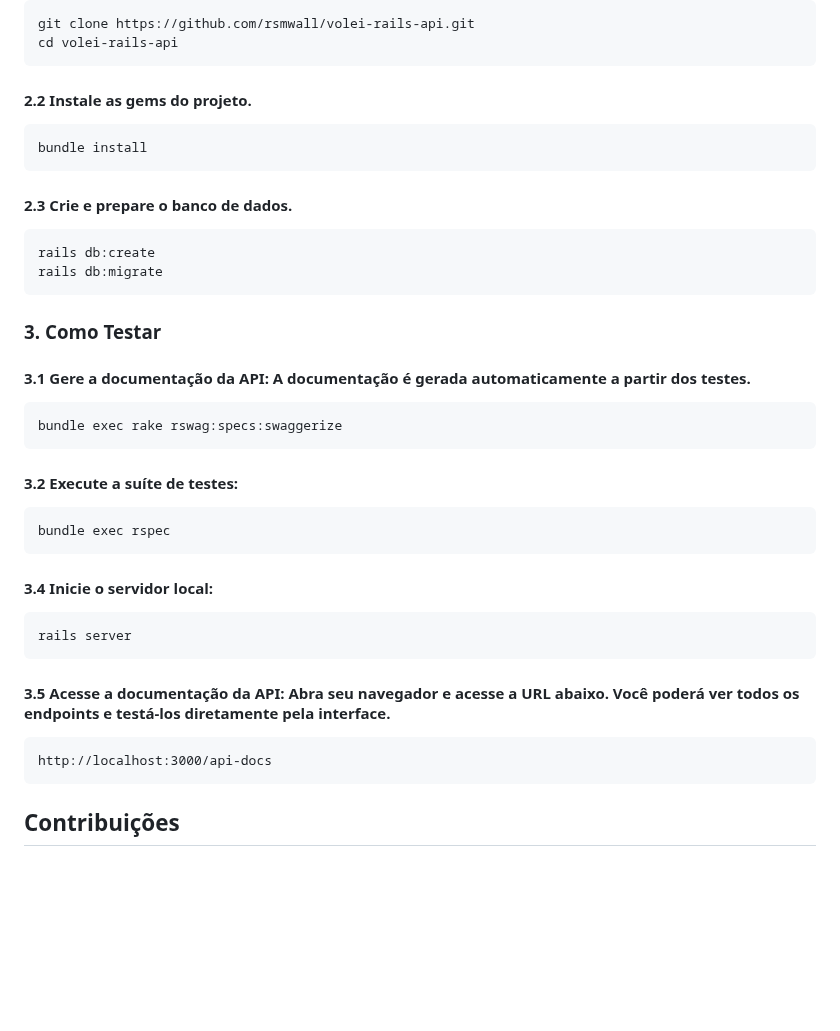
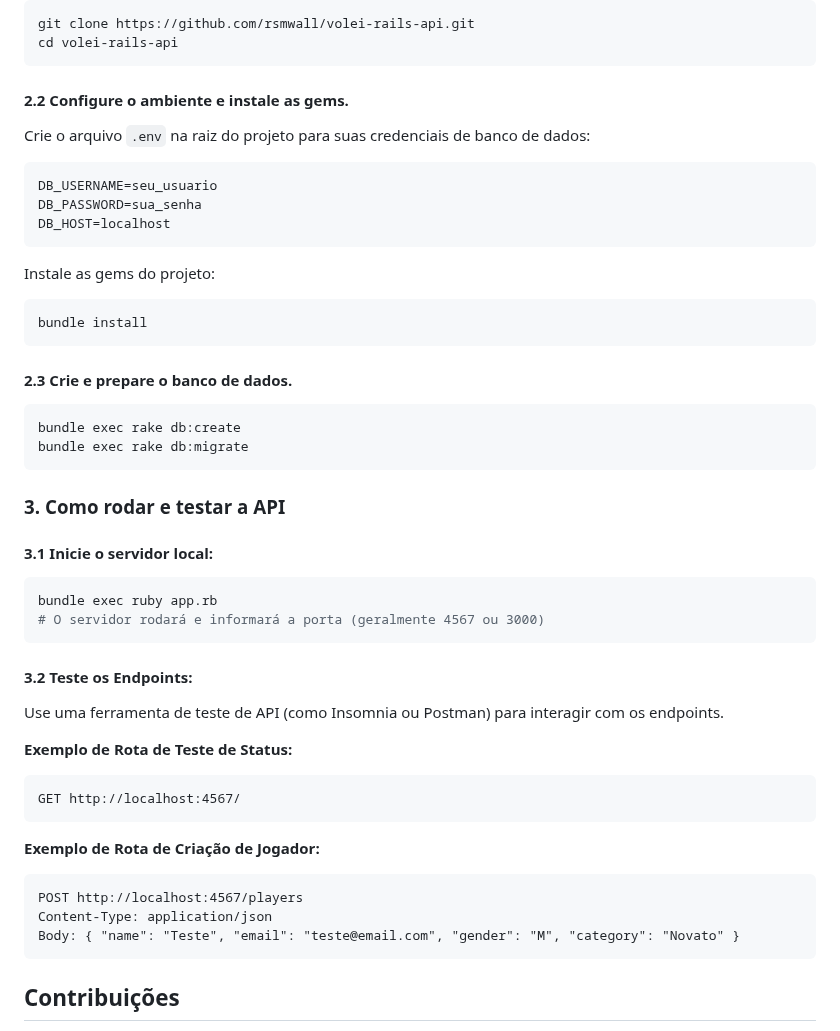
Before and after one commit to rsmwall/volei-api, a Markdown page: README.md, the part around one of its changes. GitHub-like rendering; blank space fills up the shorter version.

````diff
--- a/README.md
+++ b/README.md
@@ -307,7 +343,17 @@ git clone https://github.com/rsmwall/volei-rails-api.git
 cd volei-rails-api
 ```
 
-#### 2.2 Instale as gems do projeto.
+#### 2.2 Configure o ambiente e instale as gems.
+
+Crie o arquivo ``.env`` na raiz do projeto para suas credenciais de banco de dados:
+
+```TOML
+DB_USERNAME=seu_usuario
+DB_PASSWORD=sua_senha
+DB_HOST=localhost
+```
+
+Instale as gems do projeto:
 
 ```bash
 bundle install
@@ -316,34 +362,35 @@ bundle install
 #### 2.3 Crie e prepare o banco de dados.
 
 ```bash
-rails db:create
-rails db:migrate
+bundle exec rake db:create
+bundle exec rake db:migrate
 ```
 
-### 3. Como Testar
+### 3. Como rodar e testar a API
 
-#### 3.1 Gere a documentação da API: A documentação é gerada automaticamente a partir dos testes.
+#### 3.1 Inicie o servidor local:
 
 ```bash
-bundle exec rake rswag:specs:swaggerize
+bundle exec ruby app.rb
+# O servidor rodará e informará a porta (geralmente 4567 ou 3000)
 ```
 
-#### 3.2 Execute a suíte de testes:
+#### 3.2 Teste os Endpoints:
 
-```bash
-bundle exec rspec
+Use uma ferramenta de teste de API (como Insomnia ou Postman) para interagir com os endpoints.
+
+**Exemplo de Rota de Teste de Status:**
+
+```text
+GET http://localhost:4567/
 ```
 
-#### 3.4 Inicie o servidor local:
+**Exemplo de Rota de Criação de Jogador:**
 
-```bash
-rails server
-```
-
-#### 3.5 Acesse a documentação da API: Abra seu navegador e acesse a URL abaixo. Você poderá ver todos os endpoints e testá-los diretamente pela interface.
-
-```
-http://localhost:3000/api-docs
+```text
+POST http://localhost:4567/players
+Content-Type: application/json
+Body: { "name": "Teste", "email": "teste@email.com", "gender": "M", "category": "Novato" }
 ```
 
 ## Contribuições
````
Also changed, not shown: other parts of README.md (+45 -9 lines).
